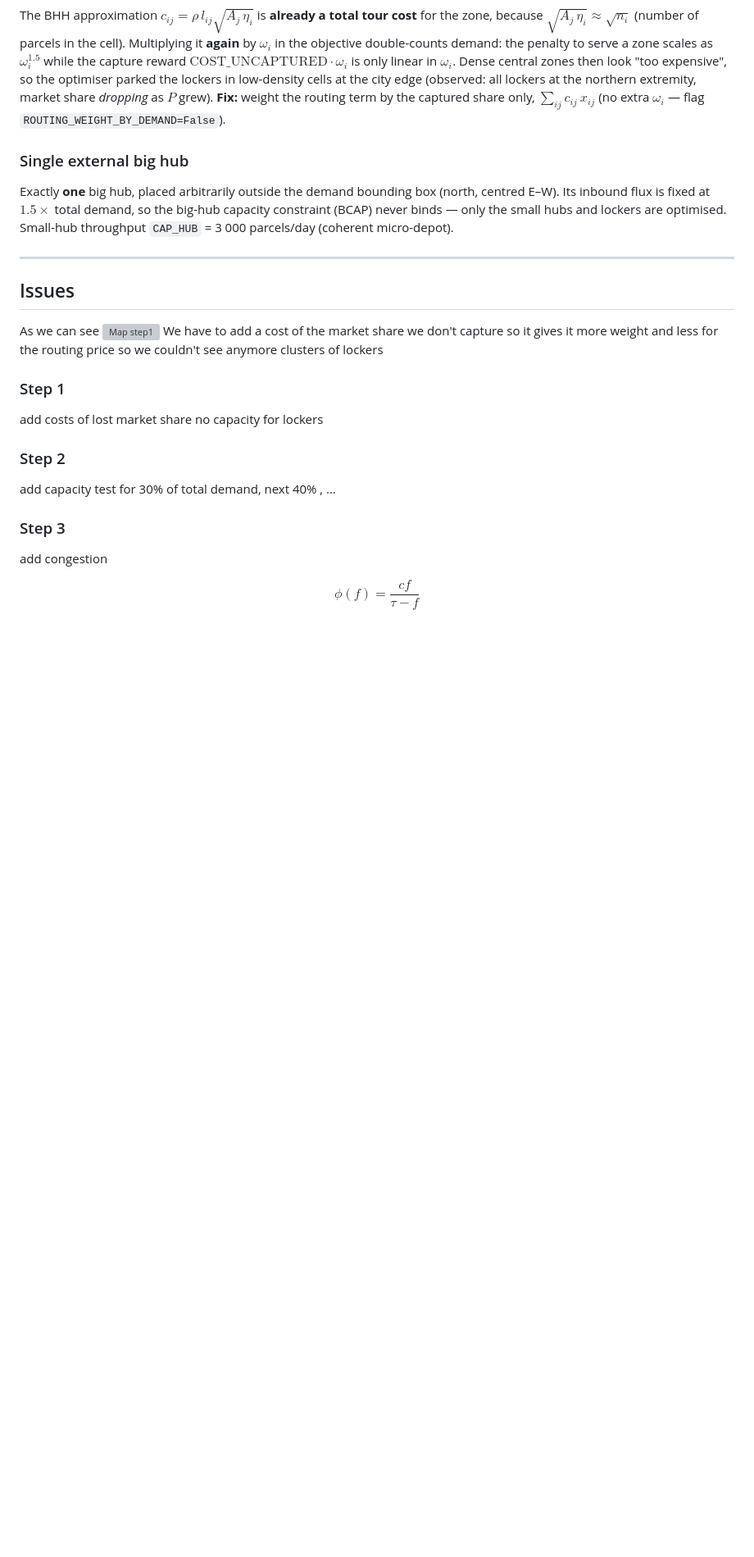
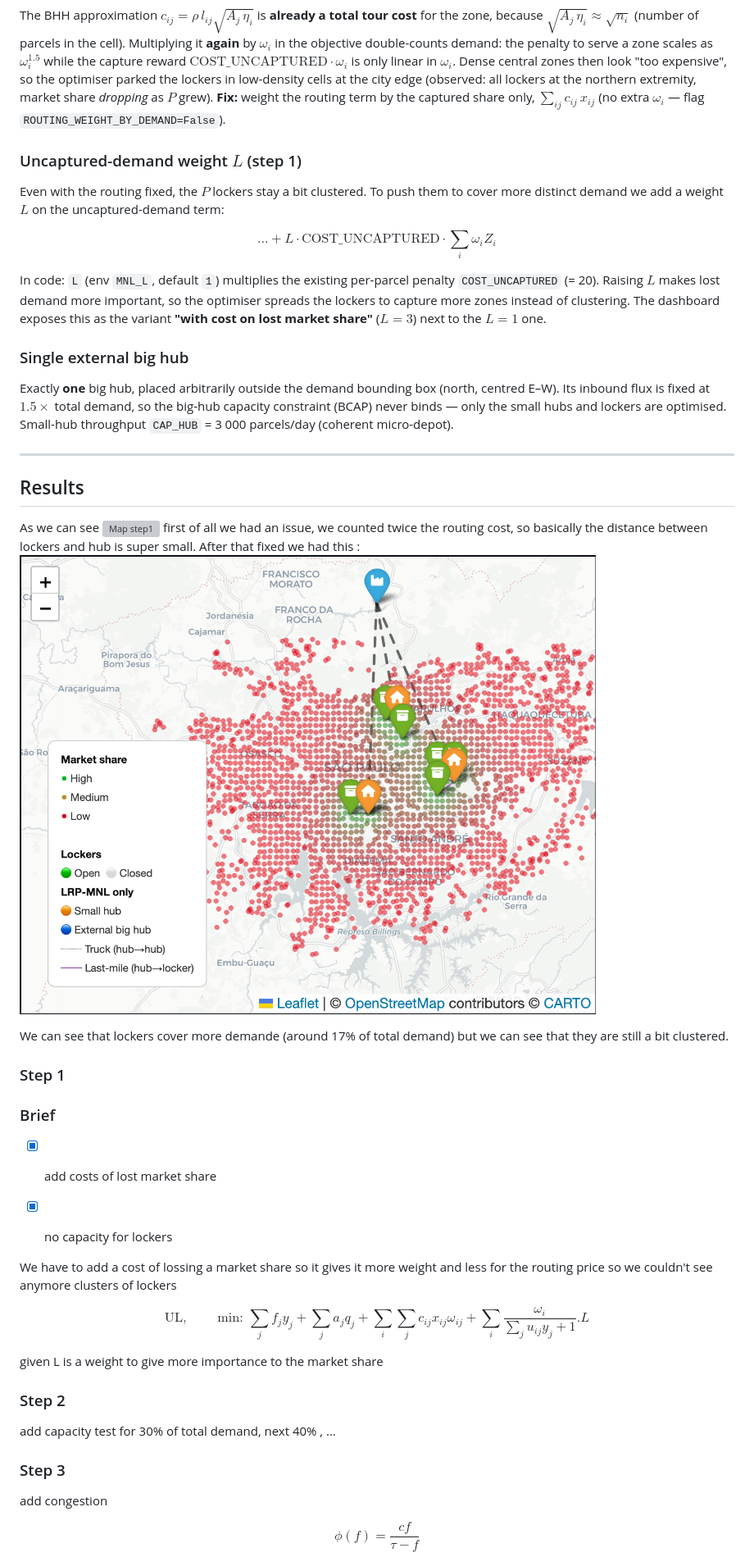
Before and after one commit to Basuw/UFMG-Location-Routing-for-the-last-mile-problem, a Markdown page: Documentation/maths/06_Location_Routing.md, the part around the change. Shown: that part at 82% size. Rendered like a GitHub page; pictures changed too: Documentation/img/LR-s2-clustered.png (added); blank space fills up the shorter version; grey boxes are pictures that could not be loaded.

Commit message:
add cost to the market share

```diff
--- a/Documentation/maths/06_Location_Routing.md
+++ b/Documentation/maths/06_Location_Routing.md
@@ -200,6 +200,20 @@ city edge (observed: all lockers at the northern extremity, market share *droppi
 grew). **Fix:** weight the routing term by the captured share only,
 $\sum_{ij} c_{ij}\,x_{ij}$ (no extra $\omega_i$ — flag `ROUTING_WEIGHT_BY_DEMAND=False`).
 
+### Uncaptured-demand weight $L$ (step 1)
+
+Even with the routing fixed, the $P$ lockers stay a bit clustered. To push them to
+cover more distinct demand we add a weight $L$ on the uncaptured-demand term:
+
+$$
+\dots + L \cdot \text{COST\_UNCAPTURED} \cdot \sum_i \omega_i Z_i
+$$
+
+In code: `L` (env `MNL_L`, default `1`) multiplies the existing per-parcel penalty
+`COST_UNCAPTURED` (= 20). Raising $L$ makes lost demand more important, so the optimiser
+spreads the lockers to capture more zones instead of clustering. The dashboard exposes
+this as the variant **"with cost on lost market share"** ($L=3$) next to the $L=1$ one.
+
 ### Single external big hub
 
 Exactly **one** big hub, placed arbitrarily outside the demand bounding box (north,
@@ -209,15 +223,34 @@ Small-hub throughput `CAP_HUB` = 3 000 parcels/day (coherent micro-depot).
 
 ---
 
-## Issues
+## Results
 
 As we can see ![Map step1](../img/LR-step1.png)
-We have to add a cost of the market share we don't capture so it gives it more weight and less for the routing price so we couldn't see anymore clusters of lockers
+first of all we had an issue, we counted twice the routing cost, so basically the distance between lockers and hub is super small. After that fixed we had this : ![Map step2](../img/LR-s2-clustered.png)
+
+We can see that lockers cover more demande (around 17% of total demand) but we can see that they are still a bit clustered.
+
+
 
 ### Step 1
 
-add costs of lost market share
-no capacity for lockers
+### Brief
+- [x] add costs of lost market share
+- [x] no capacity for lockers
+
+
+We have to add a cost of lossing a market share so it gives it more weight and less for the routing price so we couldn't see anymore clusters of lockers
+
+
+$$
+\text{UL, }
+\qquad
+\text{min: }
+\sum_{j} f{_j} y_j + \sum_{j} a_j q_j + \sum_{i}\sum_{j} c_{ij}x_{ij}\omega_{ij}
++\sum_{i}\frac{\omega_i}{\sum_{j}u_{ij}y_{j}+1}.L
+$$
+
+given L is a weight to give more importance to the market share
 
 ### Step 2
 
```
Also changed, not shown: 2 other files.
